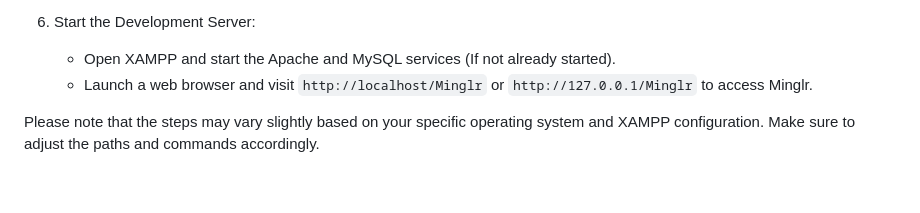
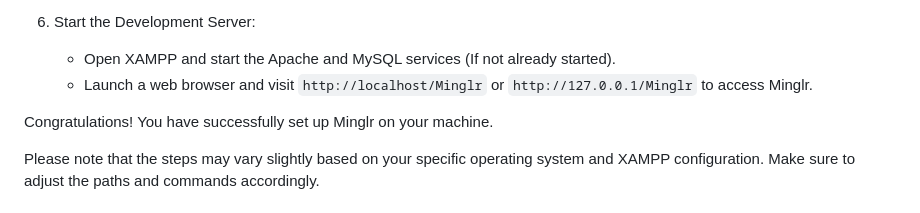
Before and after one commit to Mayuresh-22/Minglr, a Markdown page: README.md, the part around the change. GitHub-like rendering; blank space fills up the shorter version.

Commit message:
Add success message after successful setup of Minglr

```diff
--- a/README.md
+++ b/README.md
@@ -79,6 +79,8 @@ Follow these steps to set up Minglr locally using XAMPP:
    - Open XAMPP and start the Apache and MySQL services (If not already started).
    - Launch a web browser and visit `http://localhost/Minglr` or `http://127.0.0.1/Minglr` to access Minglr.
 
+Congratulations! You have successfully set up Minglr on your machine.
+
 Please note that the steps may vary slightly based on your specific operating system and XAMPP configuration. Make sure to adjust the paths and commands accordingly.
 
 ## Technologies Used
```
